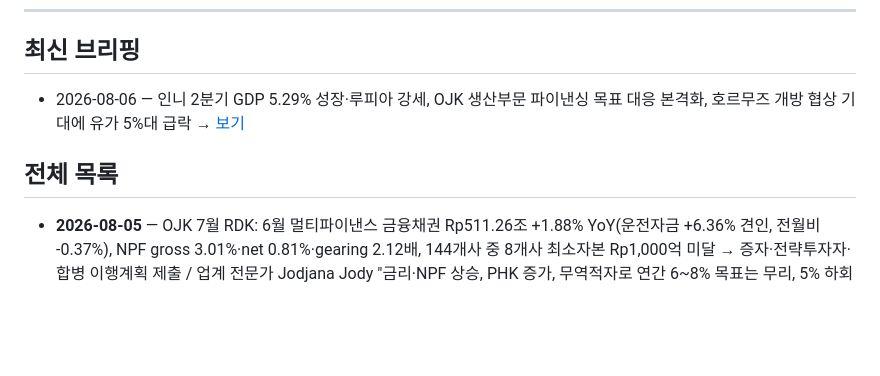
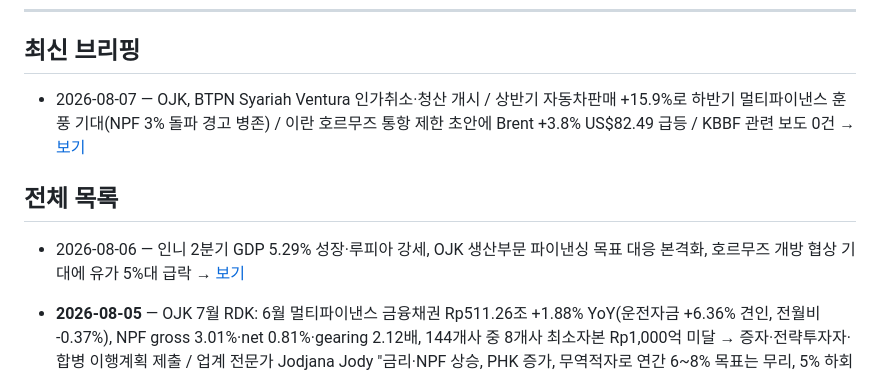
Before and after one commit to soonhokwonjb-del/indo-briefings, a Markdown page: README.md, the part around the change. Rendered like a GitHub page; blank space fills up the shorter version.

Commit message:
Update README for 2026-08-07 briefing

```diff
--- a/README.md
+++ b/README.md
@@ -9,9 +9,10 @@
 ## 최신 브리핑
 
 
-- 2026-08-06 — 인니 2분기 GDP 5.29% 성장·루피아 강세, OJK 생산부문 파이낸싱 목표 대응 본격화, 호르무즈 개방 협상 기대에 유가 5%대 급락 → [보기](./2026-08-06.md)
+- 2026-08-07 — OJK, BTPN Syariah Ventura 인가취소·청산 개시 / 상반기 자동차판매 +15.9%로 하반기 멀티파이낸스 훈풍 기대(NPF 3% 돌파 경고 병존) / 이란 호르무즈 통항 제한 초안에 Brent +3.8% US$82.49 급등 / KBBF 관련 보도 0건 → [보기](./2026-08-07.md)
 
 ## 전체 목록
+- 2026-08-06 — 인니 2분기 GDP 5.29% 성장·루피아 강세, OJK 생산부문 파이낸싱 목표 대응 본격화, 호르무즈 개방 협상 기대에 유가 5%대 급락 → [보기](./2026-08-06.md)
 - **2026-08-05** — OJK 7월 RDK: 6월 멀티파이낸스 금융채권 Rp511.26조 +1.88% YoY(운전자금 +6.36% 견인, 전월비 -0.37%), NPF gross 3.01%·net 0.81%·gearing 2.12배, 144개사 중 8개사 최소자본 Rp1,000억 미달 → 증자·전략투자자·합병 이행계획 제출 / 업계 전문가 Jodjana Jody "금리·NPF 상승, PHK 증가, 무역적자로 연간 6~8% 목표는 무리, 5% 하회 전망" / 멀티파이낸스 BNPL Rp13.40조 +57.02% YoY로 유일한 고성장 축(5월 Rp13.18조 +53.78%), NPF gross 3.44%→3.09% 개선 / OJK 위원장 Friderica: 6월 IKNB 엇갈림 — 보험자산 Rp1,184.72조 +1.86%(생보 RBC 461.94%), 연금 Rp1,680.57조 +6.47%, 핀테크대출(pindar) Rp105.14조 +25.88%·TWP90 4.26% vs 보증회사 자산 Rp45.83조 -3.05% 역성장 / BRI Finance 중장비 금융 +35.28% YoY, 비광업 비중 85.41%(건설·물류 견인)로 광업 익스포저 억제형 성장 / OJK 6월 은행여신 Rp9,081조 +12.67%(5월 11.51%서 가속) — 투자여신 +24.9%·기업여신 +20.45%·국영은행 +16.54%, UMKM +1.05%로 플러스 전환, DPK Rp10,282조 +10.21%로 둔화돼 유동성 하락(ALNCD 101.92%·LCR 182.75%), NPL gross 2.17%→2.09%·net 0.82%·LAR 8.47%, ROA 2.47%, CAR 23.70% / OJK 7월까지 BPR/BPRS 10곳 인가취소(7월 Mataram Mitra Manunggal·Syariah Hasanah Mandiri 2곳 추가), LPS "퇴출 사유 대부분 지배구조 취약·내부분쟁·규정위반", 청산 18곳 진행·평균 21개월 / 니켈 제련소 PT GNI 6,325명 중 1,900명 단계적 PHK 8/5 개시(4일간) — 모회사 Jiangsu Delong 구조조정 여파, PKPU 잠정 상태(140/Pdt.Sus-PKPU/2026), Zheshang Zhongtuo가 GNI 지분 99.84% 중 75% 간접 취득 예정, Bahlil "인허가는 산업부 소관" / Brent US$84.21 +0.53%·WTI US$80.79 +0.56%로 소폭 반등 — 전일 트럼프 공격 연기 발언에 Brent -7% 급락 후, 이란 외무부 "진행 중 협상 없다" 반박으로 되돌림, Barclays 호르무즈 순수출 3.2→4.2백만 b/d 회복하나 통항 둔화·보험료 고착 / KBBF 관련 보도 0건 → [보기](./2026-08-05.md)
 - 2026-08-04 — KSSK(금융시스템안정위) 2분기 정례회의 "재정·통화·금융 안정 유지", 푸르바야 재무장관 2026년 성장률 5.6~6% 전망(2Q 대외압력 재고조·IMF 세계성장 3.0%로 하향·7월 PMI 50.2 확장 복귀·M0 +15.4%) / 데스트리 BI 총재대행 "5~6월 누적 100bp 인상이 주효" — SBN·SRBI 외국인 유입 US$90억, 변동성물가 5%대→2.5%, 6월 여신 +12% 유지 / BPS 7월 인플레 2.88% YoY로 둔화(6월 3.3%), 근원 2.76% 보합·정부관리가격 3.58%·운송 5.12% / Adira 사장 "조달비용 상승 전가는 결국 단계적으로 온다"면서도 중저소득층 구매력·경쟁 고려해 대출금리 인상 유보, 하반기 차값 상승·할부부담 가중 경고 / BFI Finance 상반기 중장비 신규취급 +10.3% YoY·포트폴리오 비중 12.4%·신규취급 총액 Rp10.7조·NPF gross 1.55%(광업·플랜테이션이 견인) / WOM Finance 상반기 순이익 Rp96.72십억 +14.10%·총자산 Rp8.38조 +13.70%, 오토바이·BPKB·금할부·하지 중심 핵심 포트폴리오 강화 / ESDM 8월 1기 HBA 고열량 US$124.44/톤 하락·5,300kcal US$93.27 상승, HMA 니켈 US$16,646/dmt·구리·아연 상승 / 트럼프 대미 이란 공습 보류·호르무즈 협상 재개 발표로 Brent -5.09% US$83.51·WTI US$79.87 급락(7월 월간 +24%의 되돌림, 해협 통항은 여전히 마비) / KBBF 관련 보도 0건 → [보기](./2026-08-04.md)
 - 2026-08-03 — BI, 컨센서스 뒤엎고 BI Rate 5.75% 동결 — 금리 대신 SRBI·스왑 인센티브로 루피아 방어, 9/1부터 KLM 한도 5.5%→6.0% 상향 / Adira Finance 사장 "조달비용 상승 전가 불가피, 멀티파이낸스 금리 인상은 시간 문제…하반기 자동차 시장이 상반기보다 더 어렵다"(상반기 오토바이 소매 +10%·신차 +11% YoY) / 루피아 7/31 종가 Rp17,990 +0.47%로 18,000선 회복, 데스트리 총재대행 "환율·인플레 안정이 최우선"·식품 인플레 5% 초과 경계 / 7월 인플레 전망 엇갈림 — BCA 3.11%·Permata 3.08% 둔화 vs Danamon 3.54% 상승, 근원 인플레는 루피아 전이로 2.76%→2.80% 상승 예상(BPS 8/3 발표) / FIF 상반기 취급액 Rp25.43조 +7.07%·순이익 Rp2.37조 +4.48%·순NPF 0.28%, IIF 자산 Rp15조 +4.6%·신규약정 Rp2.5조(2025년 연간 Rp799십억 초과)·순NPF 3.49% / OJK 2025년 재무제표 세후 적자 Rp1.87조는 P2SK법 부과금 인식 전환 효과, 예산집행 기준으로는 흑자 Rp390.77십억 / 석탄 HBA 8월 1기 US$124.44/톤(직전 US$131.85 대비 하락), PNBP 요율 19% 구간 유지 / 이란 호르무즈 봉쇄 위협·트럼프 군사행동 재개 경고로 유가·루피아 리스크 재부각 / KBBF 관련 보도 0건 → [보기](./2026-08-03.md)
```
